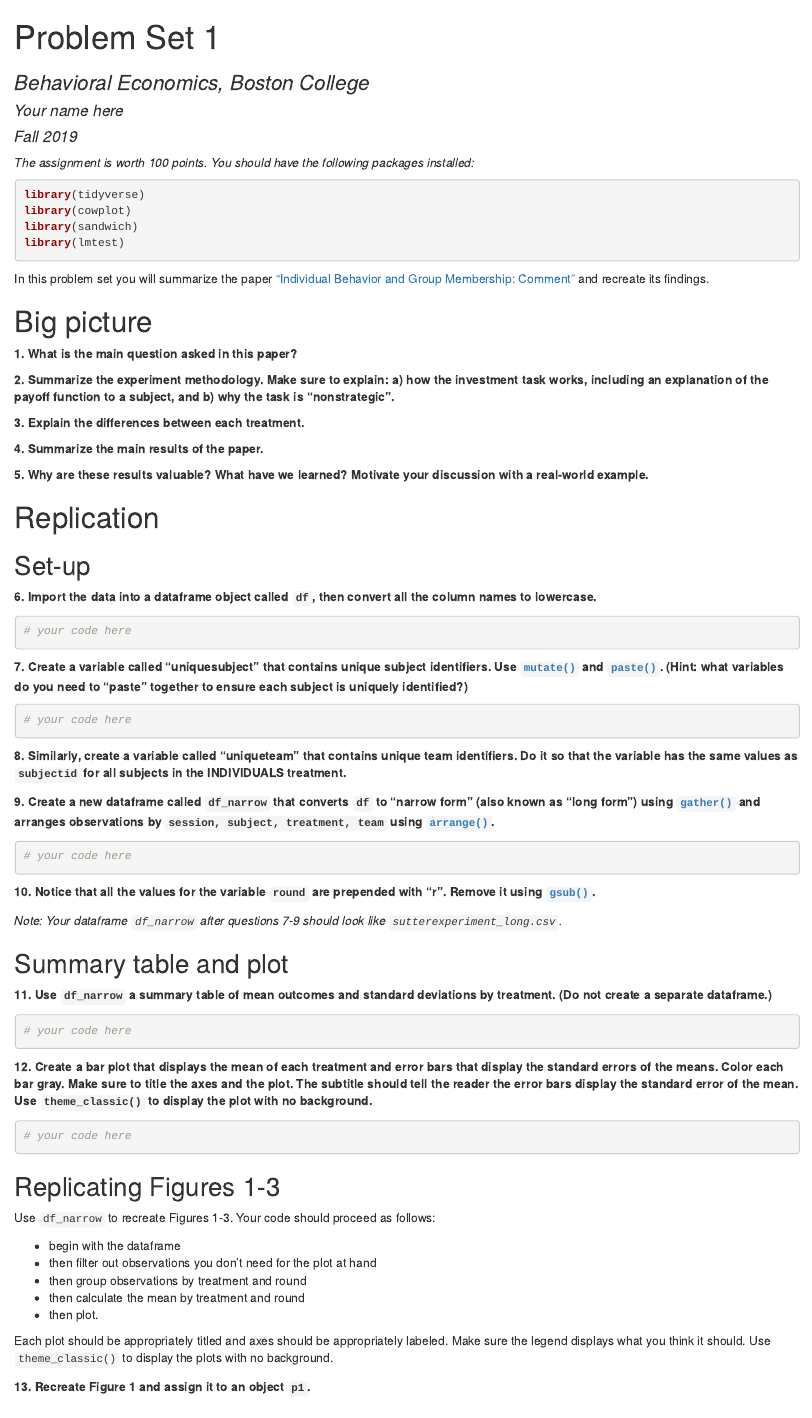
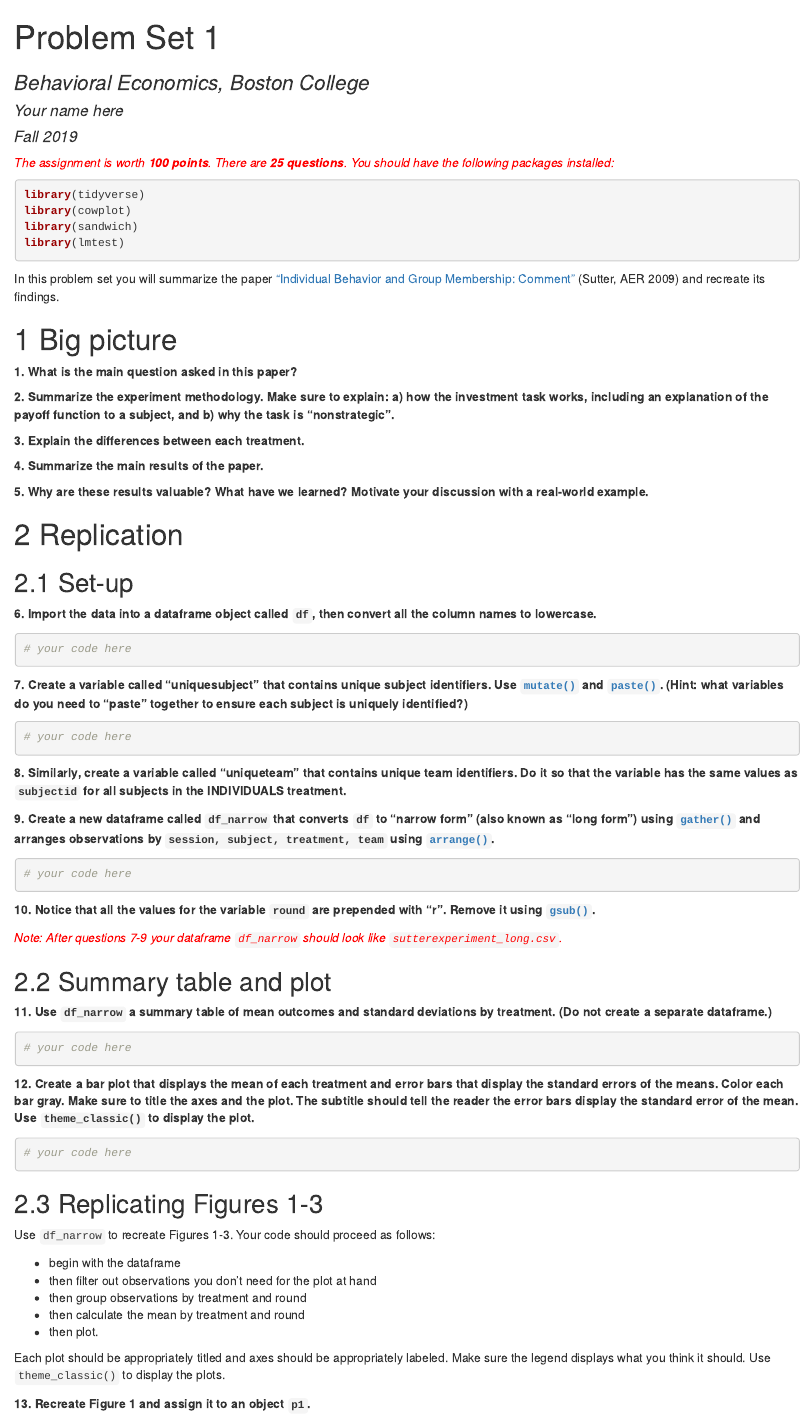
Before and after one commit to sherrytp/be_bc_f19, an R Markdown document (ps1/be_bc_ps1.Rmd): the page in a window 1100 px wide, from its top. The pictures show the output file ps1/be_bc_ps1.html that the author committed with the source, opened offline.

Commit message:
small update to ps1

````diff
--- a/ps1/be_bc_ps1.Rmd
+++ b/ps1/be_bc_ps1.Rmd
@@ -3,10 +3,14 @@ title: "Problem Set 1"
 subtitle: "Behavioral Economics, Boston College"
 date: "Fall 2019"
 author: "Your name here"
-output: html_document
+output:
+  html_document:
+    number_sections: TRUE
 ---
 
-*The assignment is worth 100 points. You should have the following packages installed:*
+<p style="color:red">
+*The assignment is worth **100 points**. There are **25 questions**. You should have the following packages installed:*
+</p>
 
 ```{r setup, results='hide', message=FALSE, warning=FALSE}
 library(tidyverse)
@@ -15,7 +19,7 @@ library(sandwich)
 library(lmtest)
 ```
 
-In this problem set you will summarize the paper ["Individual Behavior and Group Membership: Comment"](https://www.aeaweb.org/articles?id=10.1257/aer.99.5.2247) and recreate its findings.
+In this problem set you will summarize the paper ["Individual Behavior and Group Membership: Comment"](https://www.aeaweb.org/articles?id=10.1257/aer.99.5.2247) (Sutter, AER 2009) and recreate its findings.
 
 # Big picture
 
@@ -57,7 +61,10 @@ In this problem set you will summarize the paper ["Individual Behavior and Group
 
 **10. Notice that all the values for the variable `round` are prepended with "r". Remove it using [`gsub()`](https://astrostatistics.psu.edu/su07/R/html/base/html/grep.html).**
 
-*Note: Your dataframe `df_narrow` after questions 7-9 should look like `sutterexperiment_long.csv`.*
+<p style="color:red">
+*Note: After questions 7-9 your dataframe `df_narrow`  should look like `sutterexperiment_long.csv`.*
+<p style="color:red">
+
 
 ## Summary table and plot
 
@@ -67,7 +74,7 @@ In this problem set you will summarize the paper ["Individual Behavior and Group
 # your code here
 ```
 
-**12. Create a bar plot that displays the mean of each treatment and error bars that display the standard errors of the means. Color each bar gray. Make sure to title the axes and the plot. The subtitle should tell the reader the error bars display the standard error of the mean. Use `theme_classic()` to display the plot with no background.**
+**12. Create a bar plot that displays the mean of each treatment and error bars that display the standard errors of the means. Color each bar gray. Make sure to title the axes and the plot. The subtitle should tell the reader the error bars display the standard error of the mean. Use `theme_classic()` to display the plot.**
 
 ```{r}
 # your code here
@@ -84,7 +91,7 @@ Use `df_narrow` to recreate Figures 1-3. Your code should proceed as follows:
 * then calculate the mean by treatment and round
 * then plot.
 
-Each plot should be appropriately titled and axes should be appropriately labeled. Make sure the legend displays what you think it should. Use `theme_classic()` to display the plots with no background.
+Each plot should be appropriately titled and axes should be appropriately labeled. Make sure the legend displays what you think it should. Use `theme_classic()` to display the plots.
 
 **13. Recreate Figure 1 and assign it to an object `p1`.**
 
````
Also changed, not shown: ps1/be_bc_ps1.html, ps1/be_bc_ps1.Rmd (4 more changed lines).
